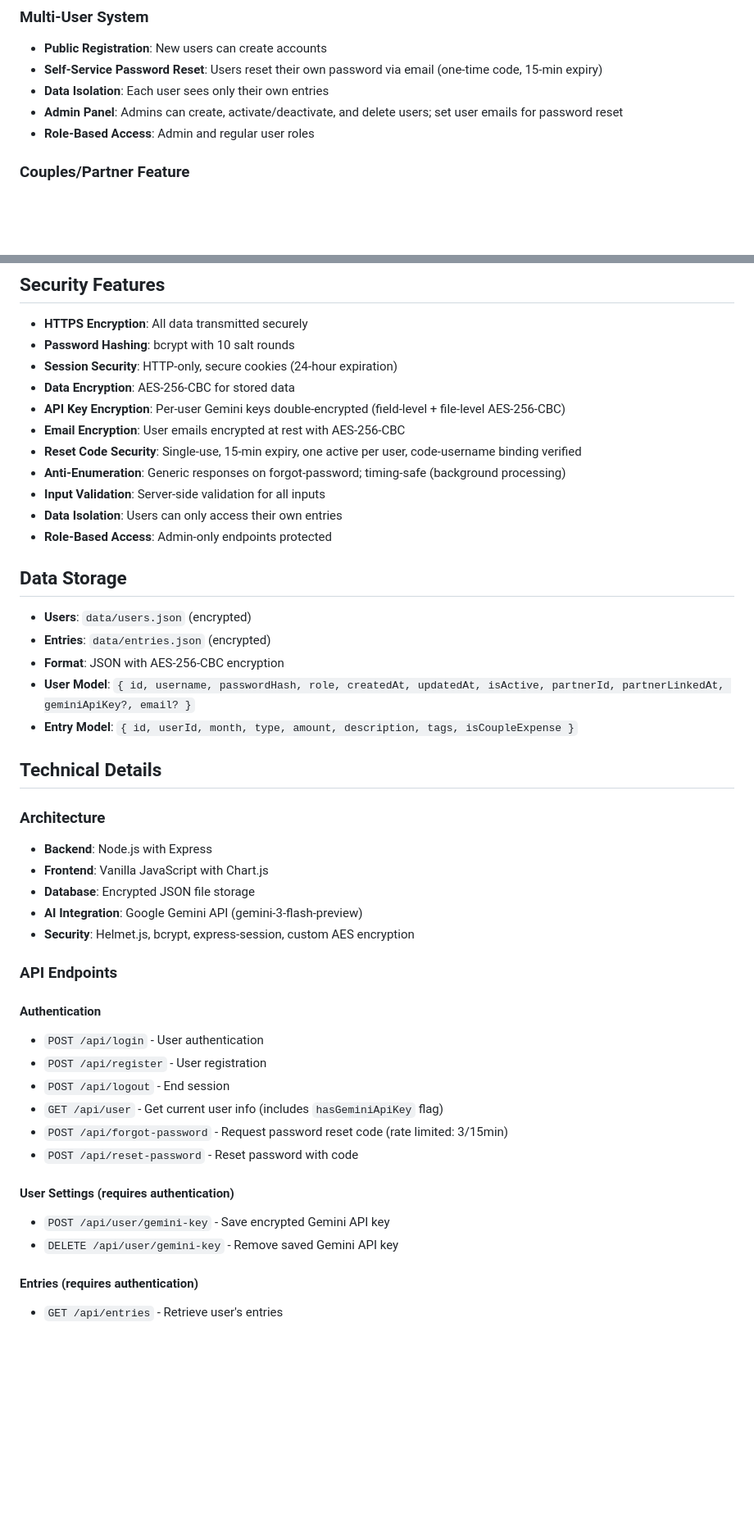
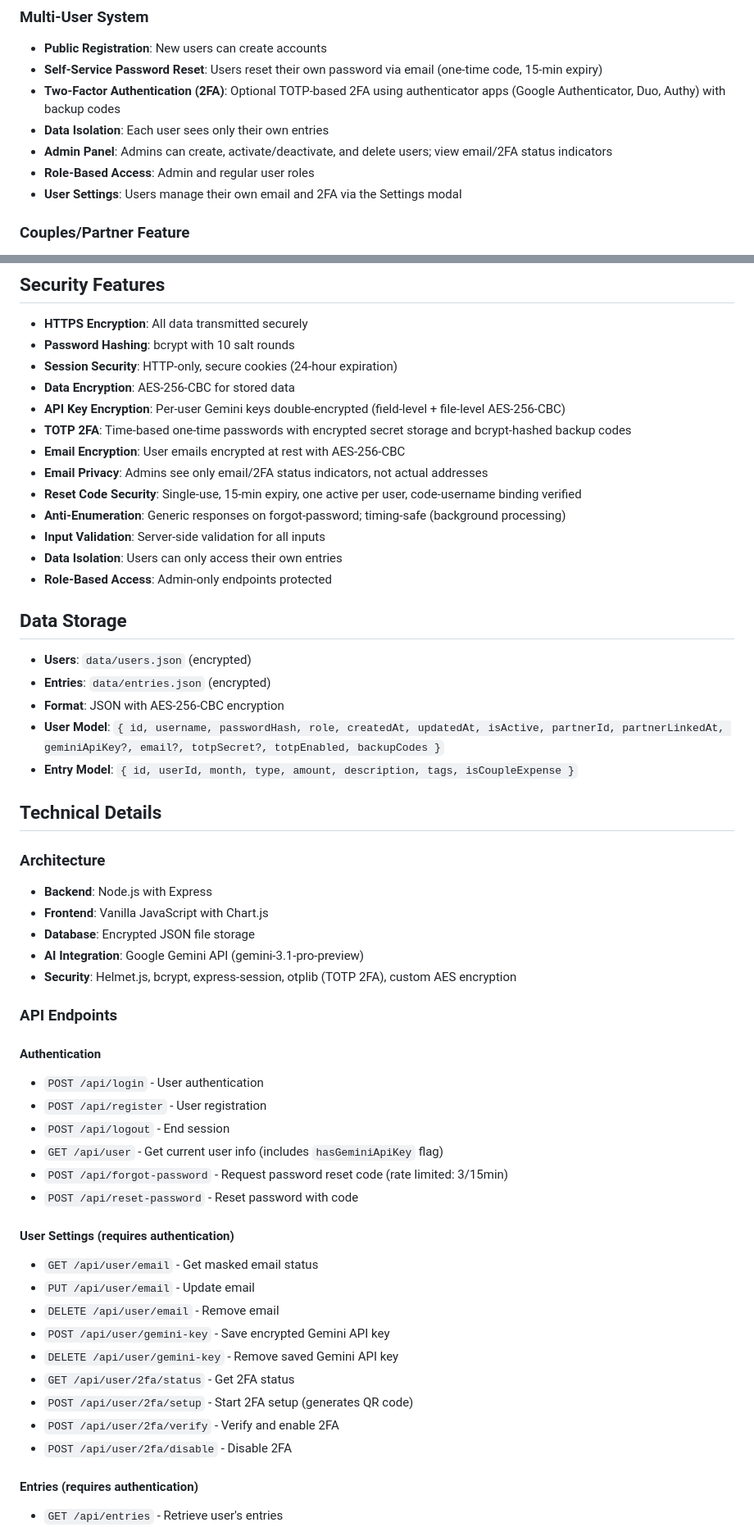
Before and after one commit to fdsimoes-git/asset-management, a Markdown page: README.md, 2 parts joined by grey strips. Shown at 82% size. Drawn GitHub-style; blank space fills up the shorter version.

Commit message:
Update README for v1.5.0: 2FA, i18n, email privacy
Co-authored-by: Copilot <223556219+Copilot@users.noreply.github.com>

```diff
--- a/README.md
+++ b/README.md
@@ -18,9 +18,11 @@ A secure multi-user web-based asset management system with AI-powered expense tr
 ### Multi-User System
 - **Public Registration**: New users can create accounts
 - **Self-Service Password Reset**: Users reset their own password via email (one-time code, 15-min expiry)
+- **Two-Factor Authentication (2FA)**: Optional TOTP-based 2FA using authenticator apps (Google Authenticator, Duo, Authy) with backup codes
 - **Data Isolation**: Each user sees only their own entries
-- **Admin Panel**: Admins can create, activate/deactivate, and delete users; set user emails for password reset
+- **Admin Panel**: Admins can create, activate/deactivate, and delete users; view email/2FA status indicators
 - **Role-Based Access**: Admin and regular user roles
+- **User Settings**: Users manage their own email and 2FA via the Settings modal
 
 ### Couples/Partner Feature
 - **Partner Linking**: Admins can link two users as a couple
@@ -196,7 +202,9 @@ Available expense/income categories:
 - **Session Security**: HTTP-only, secure cookies (24-hour expiration)
 - **Data Encryption**: AES-256-CBC for stored data
 - **API Key Encryption**: Per-user Gemini keys double-encrypted (field-level + file-level AES-256-CBC)
+- **TOTP 2FA**: Time-based one-time passwords with encrypted secret storage and bcrypt-hashed backup codes
 - **Email Encryption**: User emails encrypted at rest with AES-256-CBC
+- **Email Privacy**: Admins see only email/2FA status indicators, not actual addresses
 - **Reset Code Security**: Single-use, 15-min expiry, one active per user, code-username binding verified
 - **Anti-Enumeration**: Generic responses on forgot-password; timing-safe (background processing)
 - **Input Validation**: Server-side validation for all inputs
@@ -208,7 +216,7 @@ Available expense/income categories:
 - **Users**: `data/users.json` (encrypted)
 - **Entries**: `data/entries.json` (encrypted)
 - **Format**: JSON with AES-256-CBC encryption
-- **User Model**: `{ id, username, passwordHash, role, createdAt, updatedAt, isActive, partnerId, partnerLinkedAt, geminiApiKey?, email? }`
+- **User Model**: `{ id, username, passwordHash, role, createdAt, updatedAt, isActive, partnerId, partnerLinkedAt, geminiApiKey?, email?, totpSecret?, totpEnabled, backupCodes }`
 - **Entry Model**: `{ id, userId, month, type, amount, description, tags, isCoupleExpense }`
 
 ## Technical Details
@@ -217,8 +225,8 @@ Available expense/income categories:
 - **Backend**: Node.js with Express
 - **Frontend**: Vanilla JavaScript with Chart.js
 - **Database**: Encrypted JSON file storage
-- **AI Integration**: Google Gemini API (gemini-3-flash-preview)
-- **Security**: Helmet.js, bcrypt, express-session, custom AES encryption
+- **AI Integration**: Google Gemini API (gemini-3.1-pro-preview)
+- **Security**: Helmet.js, bcrypt, express-session, otplib (TOTP 2FA), custom AES encryption
 
 ### API Endpoints
 
@@ -231,8 +239,15 @@ Available expense/income categories:
 - `POST /api/reset-password` - Reset password with code
 
 #### User Settings (requires authentication)
+- `GET /api/user/email` - Get masked email status
+- `PUT /api/user/email` - Update email
+- `DELETE /api/user/email` - Remove email
 - `POST /api/user/gemini-key` - Save encrypted Gemini API key
 - `DELETE /api/user/gemini-key` - Remove saved Gemini API key
+- `GET /api/user/2fa/status` - Get 2FA status
+- `POST /api/user/2fa/setup` - Start 2FA setup (generates QR code)
+- `POST /api/user/2fa/verify` - Verify and enable 2FA
+- `POST /api/user/2fa/disable` - Disable 2FA
 
 #### Entries (requires authentication)
 - `GET /api/entries` - Retrieve user's entries
```
Also changed, not shown: other parts of README.md (+8 -3 lines).
